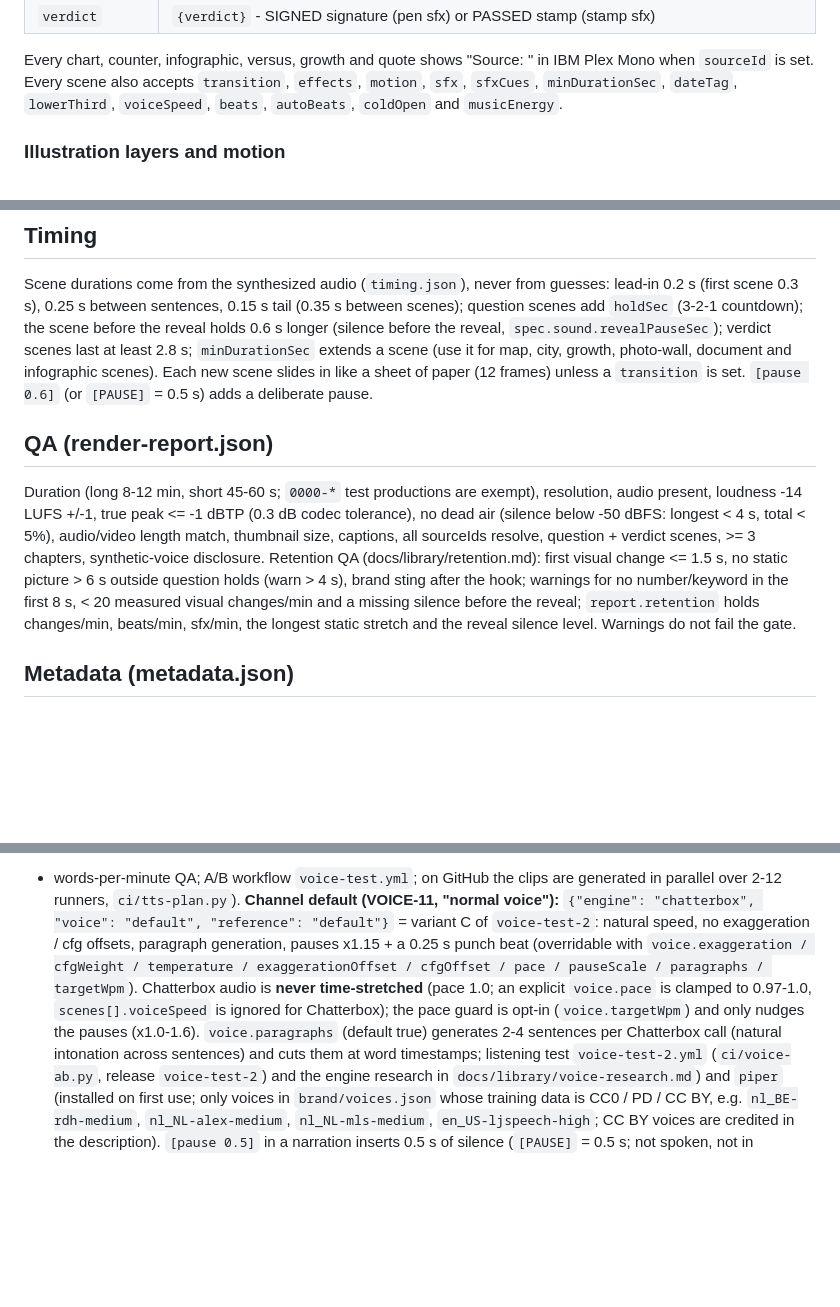
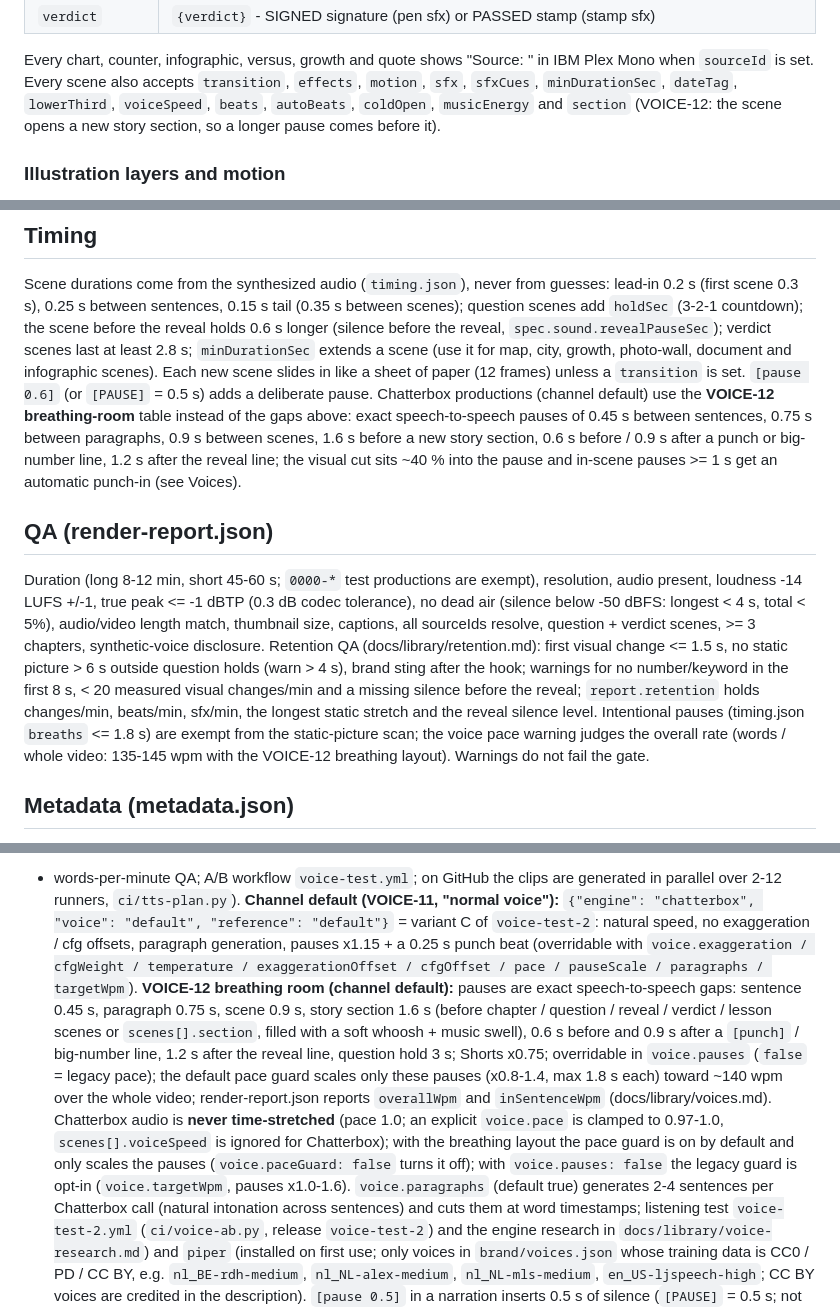
Before and after one commit to LarsvdBrandt/signed-or-passed, a Markdown page: README.md, 3 parts joined by grey strips. Rendered like a GitHub page; blank space fills up the shorter version.

Commit message:
VOICE-12 docs: pause defaults (breathing room) in docs/library/voices.md + README (Timing, Voices, QA, scenes[].section) [skip ci]

```diff
--- a/README.md
+++ b/README.md
@@ -227,7 +227,8 @@ No faces, no logos, company names as typography only.
 
 Every chart, counter, infographic, versus, growth and quote shows "Source: <title>" in IBM Plex Mono when `sourceId`
 is set. Every scene also accepts `transition`, `effects`, `motion`, `sfx`, `sfxCues`, `minDurationSec`, `dateTag`,
-`lowerThird`, `voiceSpeed`, `beats`, `autoBeats`, `coldOpen` and `musicEnergy`.
+`lowerThird`, `voiceSpeed`, `beats`, `autoBeats`, `coldOpen`, `musicEnergy` and `section` (VOICE-12: the scene opens a
+new story section, so a longer pause comes before it).
 
 ### Illustration layers and motion
 Layer: `{component, props: {colour, label, pose, ...}, x, y (percent, centre), scale, enter, delaySec, depth?}`;
@@ -275,6 +276,10 @@ countdown); the scene before the reveal holds 0.6 s longer (silence before the r
 verdict scenes last at least 2.8 s; `minDurationSec` extends a scene (use it for map, city, growth,
 photo-wall, document and infographic scenes). Each new scene slides in like a sheet of paper (12 frames) unless a
 `transition` is set. `[pause 0.6]` (or `[PAUSE]` = 0.5 s) adds a deliberate pause.
+Chatterbox productions (channel default) use the **VOICE-12 breathing-room** table instead of the gaps above: exact
+speech-to-speech pauses of 0.45 s between sentences, 0.75 s between paragraphs, 0.9 s between scenes, 1.6 s before a
+new story section, 0.6 s before / 0.9 s after a punch or big-number line, 1.2 s after the reveal line; the visual cut
+sits ~40 % into the pause and in-scene pauses >= 1 s get an automatic punch-in (see Voices).
 
 ## QA (render-report.json)
 Duration (long 8-12 min, short 45-60 s; `0000-*` test productions are exempt), resolution, audio present,
@@ -284,6 +289,8 @@ verdict scenes, >= 3 chapters, synthetic-voice disclosure. Retention QA (docs/li
 no static picture > 6 s outside question holds (warn > 4 s), brand sting after the hook; warnings for no
 number/keyword in the first 8 s, < 20 measured visual changes/min and a missing silence before the reveal;
 `report.retention` holds changes/min, beats/min, sfx/min, the longest static stretch and the reveal silence level.
+Intentional pauses (timing.json `breaths` <= 1.8 s) are exempt from the static-picture scan; the voice pace warning
+judges the overall rate (words / whole video: 135-145 wpm with the VOICE-12 breathing layout).
 Warnings do not fail the gate.
 
 ## Metadata (metadata.json)
@@ -318,9 +325,16 @@ built-in voice (`reference: default`) or one cloned from a generated `narrator`
 `ci/tts-plan.py`). **Channel default (VOICE-11, "normal voice"):** `{"engine": "chatterbox", "voice": "default", "reference": "default"}`
 = variant C of `voice-test-2`: natural speed, no exaggeration / cfg offsets, paragraph generation, pauses x1.15 + a
 0.25 s punch beat (overridable with `voice.exaggeration / cfgWeight / temperature / exaggerationOffset / cfgOffset /
-pace / pauseScale / paragraphs / targetWpm`). Chatterbox audio is **never time-stretched** (pace 1.0; an explicit
-`voice.pace` is clamped to 0.97-1.0, `scenes[].voiceSpeed` is ignored for Chatterbox); the pace guard is opt-in
-(`voice.targetWpm`) and only nudges the pauses (x1.0-1.6). `voice.paragraphs` (default true) generates 2-4
+pace / pauseScale / paragraphs / targetWpm`). **VOICE-12 breathing room (channel default):** pauses are exact
+speech-to-speech gaps: sentence 0.45 s, paragraph 0.75 s, scene 0.9 s, story section 1.6 s (before chapter / question /
+reveal / verdict / lesson scenes or `scenes[].section`, filled with a soft whoosh + music swell), 0.6 s before and
+0.9 s after a `[punch]` / big-number line, 1.2 s after the reveal line, question hold 3 s; Shorts x0.75; overridable
+in `voice.pauses` (`false` = legacy pace); the default pace guard scales only these pauses (x0.8-1.4, max 1.8 s each)
+toward ~140 wpm over the whole video; render-report.json reports `overallWpm` and `inSentenceWpm`
+(docs/library/voices.md). Chatterbox audio is **never time-stretched** (pace 1.0; an explicit
+`voice.pace` is clamped to 0.97-1.0, `scenes[].voiceSpeed` is ignored for Chatterbox); with the breathing layout the
+pace guard is on by default and only scales the pauses (`voice.paceGuard: false` turns it off); with `voice.pauses:
+false` the legacy guard is opt-in (`voice.targetWpm`, pauses x1.0-1.6). `voice.paragraphs` (default true) generates 2-4
 sentences per Chatterbox call (natural intonation across sentences) and cuts them at word timestamps; listening test
 `voice-test-2.yml` (`ci/voice-ab.py`, release `voice-test-2`) and the engine research in `docs/library/voice-research.md`)
 and `piper` (installed on first use; only voices in `brand/voices.json` whose training data is CC0 / PD / CC BY, e.g.
```
Also changed, not shown: docs/library/voices.md (+53 -9 lines).
